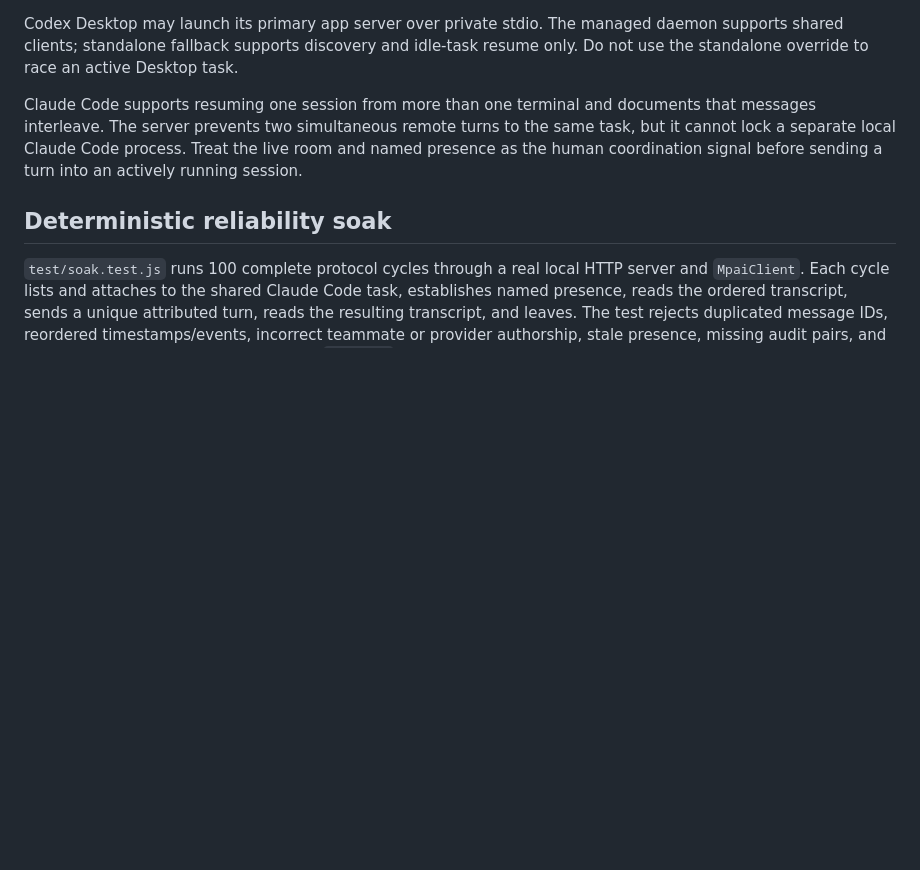
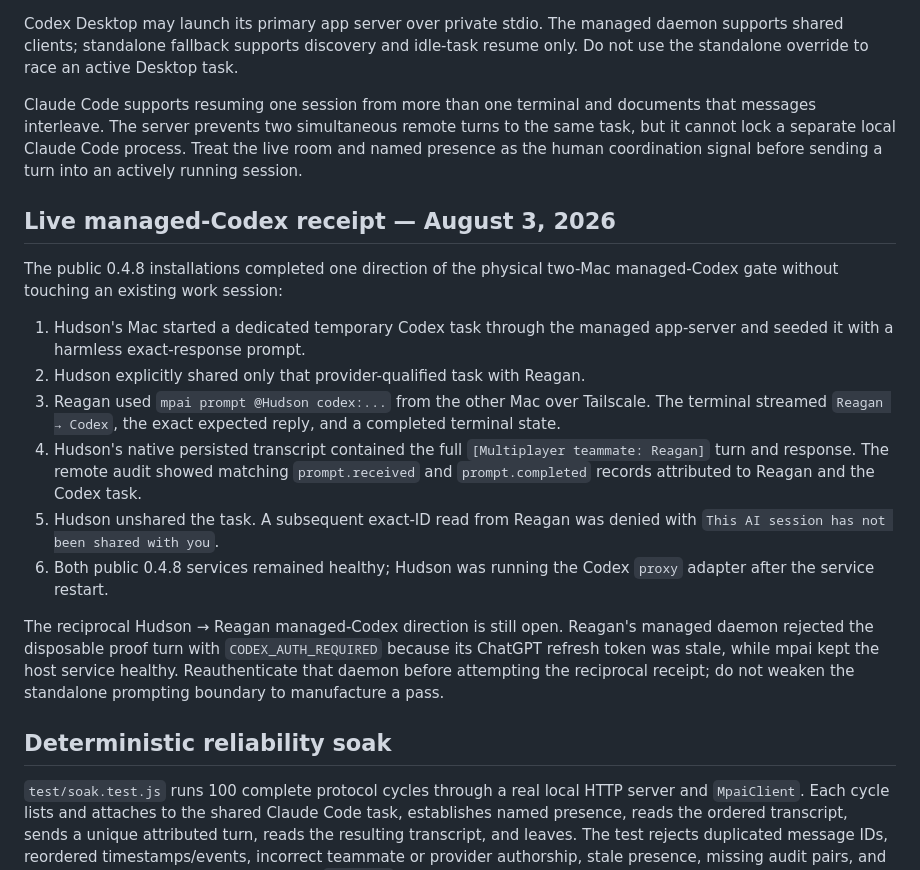
Before and after one commit to godfaddaai/multiplayer-ai, a Markdown page: docs/DOGFOOD.md, the part around the change. Drawn GitHub-style; blank space fills up the shorter version.

Commit message:
docs: record live managed Codex proof

```diff
--- a/docs/DOGFOOD.md
+++ b/docs/DOGFOOD.md
@@ -57,6 +57,32 @@ remote turns to the same task, but it cannot lock a separate local Claude Code
 process. Treat the live room and named presence as the human coordination
 signal before sending a turn into an actively running session.
 
+## Live managed-Codex receipt — August 3, 2026
+
+The public 0.4.8 installations completed one direction of the physical
+two-Mac managed-Codex gate without touching an existing work session:
+
+1. Hudson's Mac started a dedicated temporary Codex task through the managed
+   app-server and seeded it with a harmless exact-response prompt.
+2. Hudson explicitly shared only that provider-qualified task with Reagan.
+3. Reagan used `mpai prompt @Hudson codex:...` from the other Mac over
+   Tailscale. The terminal streamed `Reagan → Codex`, the exact expected reply,
+   and a completed terminal state.
+4. Hudson's native persisted transcript contained the full
+   `[Multiplayer teammate: Reagan]` turn and response. The remote audit showed
+   matching `prompt.received` and `prompt.completed` records attributed to
+   Reagan and the Codex task.
+5. Hudson unshared the task. A subsequent exact-ID read from Reagan was denied
+   with `This AI session has not been shared with you`.
+6. Both public 0.4.8 services remained healthy; Hudson was running the Codex
+   `proxy` adapter after the service restart.
+
+The reciprocal Hudson → Reagan managed-Codex direction is still open. Reagan's
+managed daemon rejected the disposable proof turn with `CODEX_AUTH_REQUIRED`
+because its ChatGPT refresh token was stale, while mpai kept the host service
+healthy. Reauthenticate that daemon before attempting the reciprocal receipt;
+do not weaken the standalone prompting boundary to manufacture a pass.
+
 ## Deterministic reliability soak
 
 `test/soak.test.js` runs 100 complete protocol cycles through a real local HTTP
```
Also changed, not shown: docs/LAUNCH-READINESS.md (+6 -6 lines).
